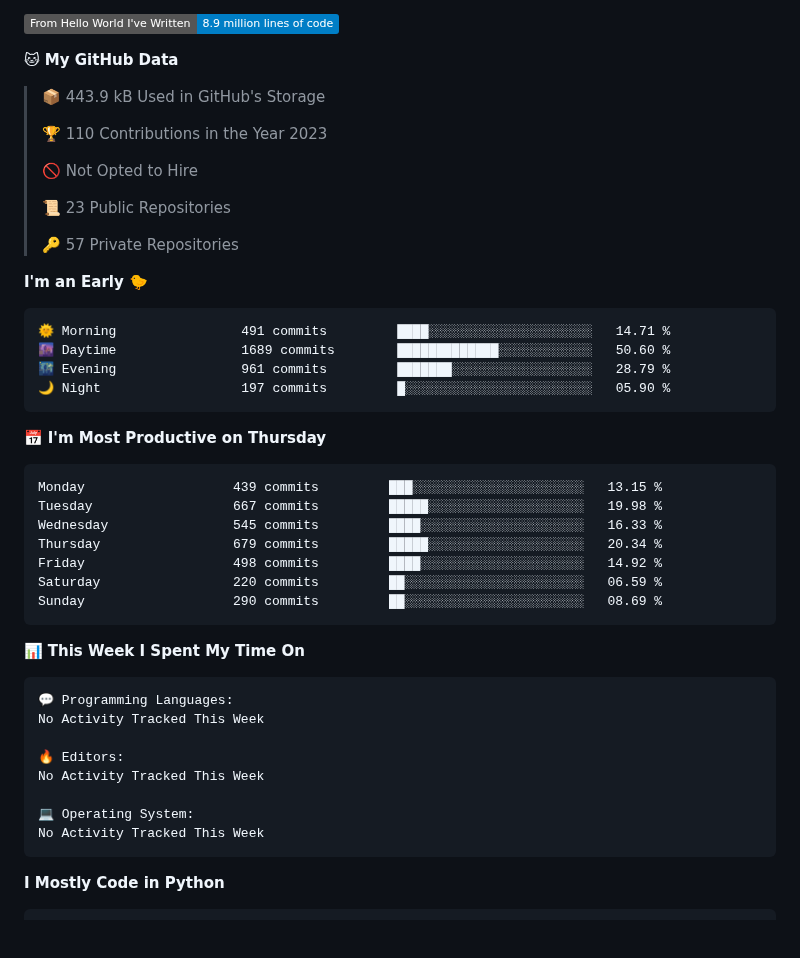
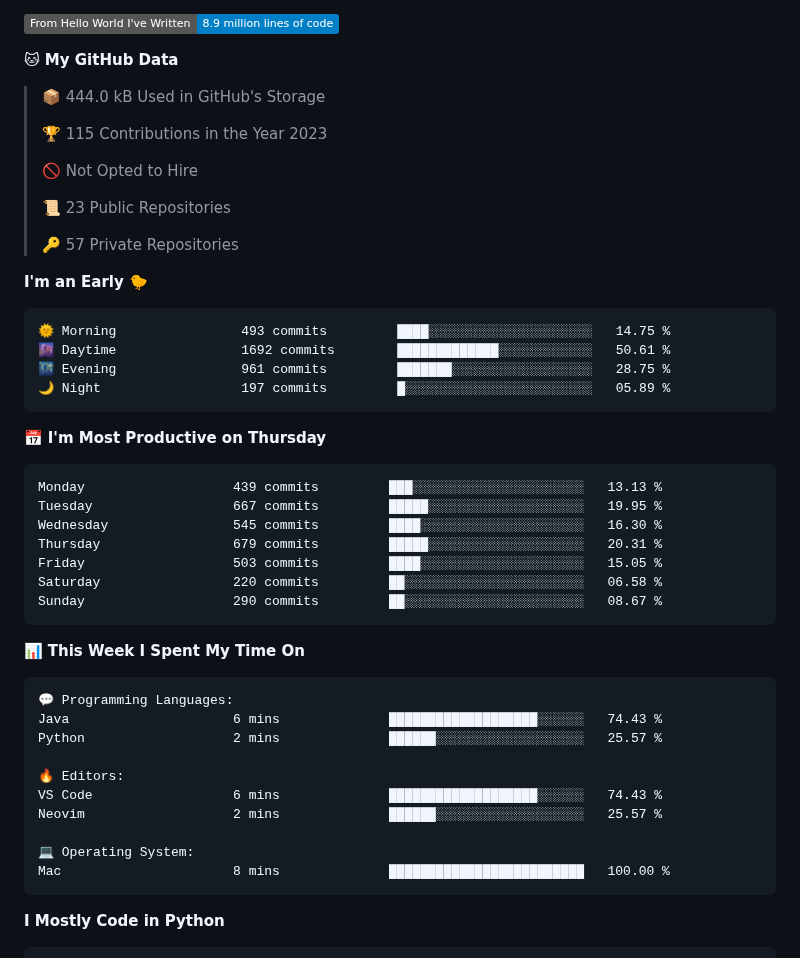
Before and after one commit to PepperLola/PepperLola, a Markdown page: README.md, the part around one of its changes. Rendered like a GitHub page; folded sections open; badges without logos; blank space fills up the shorter version.

Commit message:
Updated with Dev Metrics

````diff
--- a/README.md
+++ b/README.md
@@ -76,9 +76,9 @@
 
 **🐱 My GitHub Data**
 
-> 📦 443.9 kB Used in GitHub's Storage
+> 📦 444.0 kB Used in GitHub's Storage
  >
-> 🏆 110 Contributions in the Year 2023
+> 🏆 115 Contributions in the Year 2023
  >
 > 🚫 Not Opted to Hire
  >
@@ -89,21 +89,21 @@
 **I'm an Early 🐤**
 
 ```text
-🌞 Morning                491 commits         ████░░░░░░░░░░░░░░░░░░░░░   14.71 %
-🌆 Daytime                1689 commits        █████████████░░░░░░░░░░░░   50.60 %
-🌃 Evening                961 commits         ███████░░░░░░░░░░░░░░░░░░   28.79 %
-🌙 Night                  197 commits         █░░░░░░░░░░░░░░░░░░░░░░░░   05.90 %
+🌞 Morning                493 commits         ████░░░░░░░░░░░░░░░░░░░░░   14.75 %
+🌆 Daytime                1692 commits        █████████████░░░░░░░░░░░░   50.61 %
+🌃 Evening                961 commits         ███████░░░░░░░░░░░░░░░░░░   28.75 %
+🌙 Night                  197 commits         █░░░░░░░░░░░░░░░░░░░░░░░░   05.89 %
 ```
 📅 **I'm Most Productive on Thursday**
 
 ```text
-Monday                   439 commits         ███░░░░░░░░░░░░░░░░░░░░░░   13.15 %
-Tuesday                  667 commits         █████░░░░░░░░░░░░░░░░░░░░   19.98 %
-Wednesday                545 commits         ████░░░░░░░░░░░░░░░░░░░░░   16.33 %
-Thursday                 679 commits         █████░░░░░░░░░░░░░░░░░░░░   20.34 %
-Friday                   498 commits         ████░░░░░░░░░░░░░░░░░░░░░   14.92 %
-Saturday                 220 commits         ██░░░░░░░░░░░░░░░░░░░░░░░   06.59 %
-Sunday                   290 commits         ██░░░░░░░░░░░░░░░░░░░░░░░   08.69 %
+Monday                   439 commits         ███░░░░░░░░░░░░░░░░░░░░░░   13.13 %
+Tuesday                  667 commits         █████░░░░░░░░░░░░░░░░░░░░   19.95 %
+Wednesday                545 commits         ████░░░░░░░░░░░░░░░░░░░░░   16.30 %
+Thursday                 679 commits         █████░░░░░░░░░░░░░░░░░░░░   20.31 %
+Friday                   503 commits         ████░░░░░░░░░░░░░░░░░░░░░   15.05 %
+Saturday                 220 commits         ██░░░░░░░░░░░░░░░░░░░░░░░   06.58 %
+Sunday                   290 commits         ██░░░░░░░░░░░░░░░░░░░░░░░   08.67 %
 ```
 
 
@@ -111,13 +111,15 @@ Sunday                   290 commits         ██░░░░░░░░░
 
 ```text
 💬 Programming Languages:
-No Activity Tracked This Week
+Java                     6 mins              ███████████████████░░░░░░   74.43 %
+Python                   2 mins              ██████░░░░░░░░░░░░░░░░░░░   25.57 %
 
 🔥 Editors:
-No Activity Tracked This Week
+VS Code                  6 mins              ███████████████████░░░░░░   74.43 %
+Neovim                   2 mins              ██████░░░░░░░░░░░░░░░░░░░   25.57 %
 
 💻 Operating System:
-No Activity Tracked This Week
+Mac                      8 mins              █████████████████████████   100.00 %
 ```
 
 **I Mostly Code in Python**
````
Also changed, not shown: other parts of README.md (+1 -1 lines), assets/bar_graph.png.
